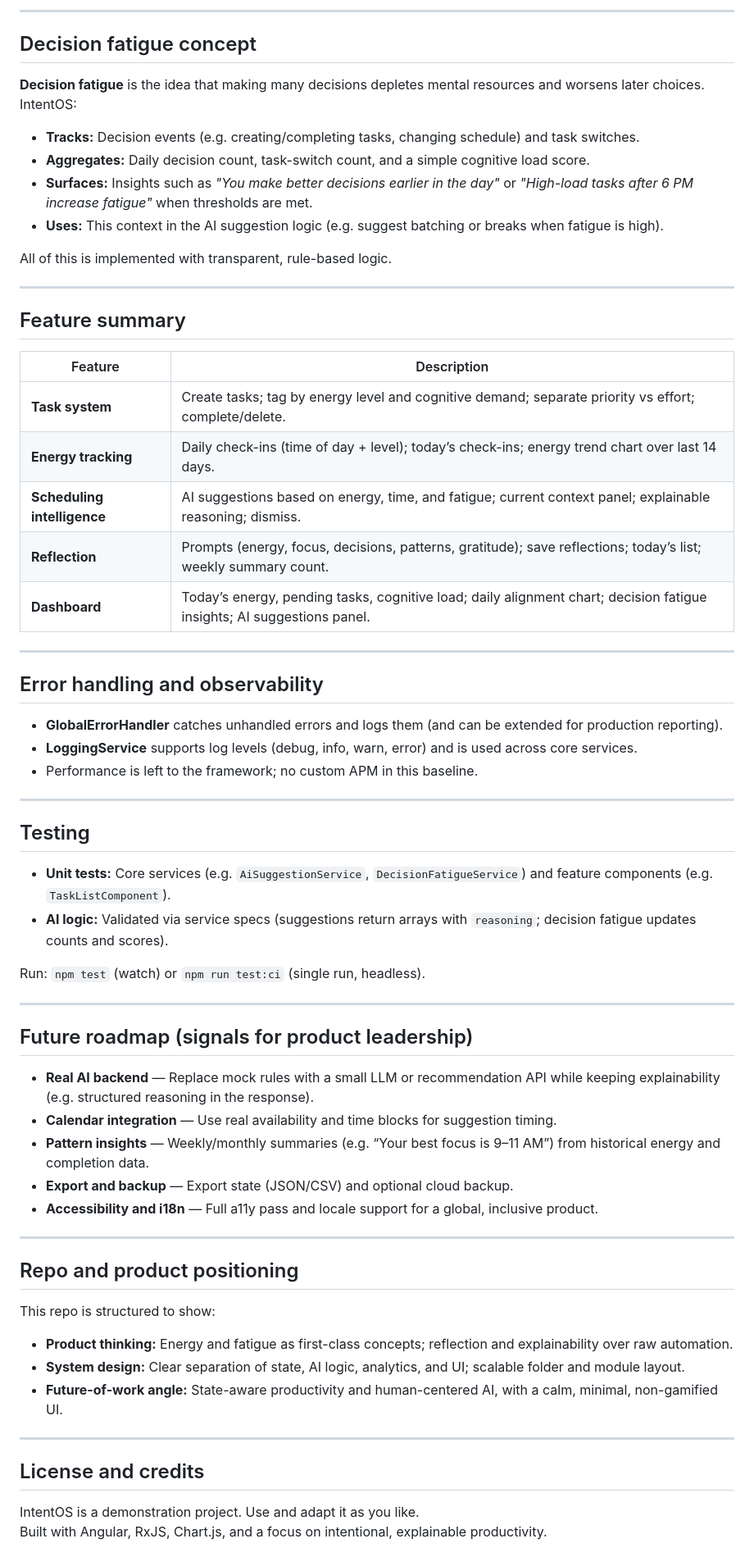
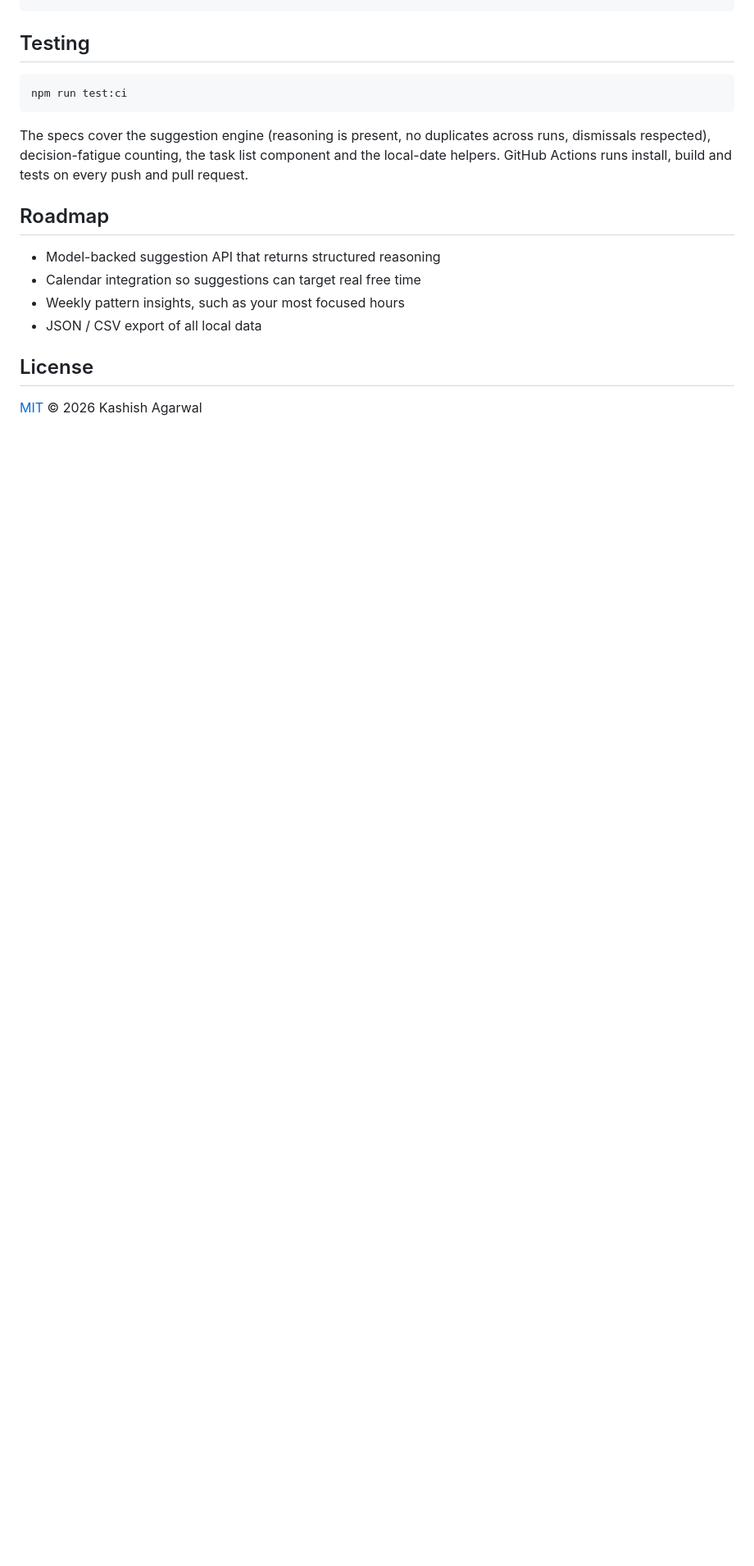
Before and after one commit to kashish14/AI-Augmented-Productivity-System, a Markdown page: README.md, the part around one of its changes. Shown at 82% size. Drawn GitHub-style; blank space fills up the shorter version.

````diff
--- a/README.md
+++ b/README.md
@@ -100,68 +112,19 @@ No neural networks; every suggestion can be traced to simple, human-readable rul
----
-
-## Decision fatigue concept
-
-**Decision fatigue** is the idea that making many decisions depletes mental resources and worsens later choices. IntentOS:
-
-- **Tracks:** Decision events (e.g. creating/completing tasks, changing schedule) and task switches.
-- **Aggregates:** Daily decision count, task-switch count, and a simple cognitive load score.
-- **Surfaces:** Insights such as *"You make better decisions earlier in the day"* or *"High-load tasks after 6 PM increase fatigue"* when thresholds are met.
-- **Uses:** This context in the AI suggestion logic (e.g. suggest batching or breaks when fatigue is high).
-
-All of this is implemented with transparent, rule-based logic.
-
----
-
-## Feature summary
-
-| Feature | Description |
-|--------|-------------|
-| **Task system** | Create tasks; tag by energy level and cognitive demand; separate priority vs effort; complete/delete. |
-| **Energy tracking** | Daily check-ins (time of day + level); today’s check-ins; energy trend chart over last 14 days. |
-| **Scheduling intelligence** | AI suggestions based on energy, time, and fatigue; current context panel; explainable reasoning; dismiss. |
-| **Reflection** | Prompts (energy, focus, decisions, patterns, gratitude); save reflections; today’s list; weekly summary count. |
-| **Dashboard** | Today’s energy, pending tasks, cognitive load; daily alignment chart; decision fatigue insights; AI suggestions panel. |
-
----
-
-## Error handling and observability
-
-- **GlobalErrorHandler** catches unhandled errors and logs them (and can be extended for production reporting).
-- **LoggingService** supports log levels (debug, info, warn, error) and is used across core services.
-- Performance is left to the framework; no custom APM in this baseline.
-
----
 
 ## Testing
 
-- **Unit tests:** Core services (e.g. `AiSuggestionService`, `DecisionFatigueService`) and feature components (e.g. `TaskListComponent`).
-- **AI logic:** Validated via service specs (suggestions return arrays with `reasoning`; decision fatigue updates counts and scores).
+```bash
+npm run test:ci
+```
 
-Run: `npm test` (watch) or `npm run test:ci` (single run, headless).
+The specs cover the suggestion engine (reasoning is present, no duplicates across runs, dismissals respected), decision-fatigue counting, the task list component and the local-date helpers. GitHub Actions runs install, build and tests on every push and pull request.
 
----
+## Roadmap
 
-## Future roadmap (signals for product leadership)
+- Model-backed suggestion API that returns structured reasoning
+- Calendar integration so suggestions can target real free time
+- Weekly pattern insights, such as your most focused hours
+- JSON / CSV export of all local data
 
-- **Real AI backend** — Replace mock rules with a small LLM or recommendation API while keeping explainability (e.g. structured reasoning in the response).
-- **Calendar integration** — Use real availability and time blocks for suggestion timing.
-- **Pattern insights** — Weekly/monthly summaries (e.g. “Your best focus is 9–11 AM”) from historical energy and completion data.
-- **Export and backup** — Export state (JSON/CSV) and optional cloud backup.
-- **Accessibility and i18n** — Full a11y pass and locale support for a global, inclusive product.
+## License
 
----
-
-## Repo and product positioning
-
-This repo is structured to show:
-
-- **Product thinking:** Energy and fatigue as first-class concepts; reflection and explainability over raw automation.
-- **System design:** Clear separation of state, AI logic, analytics, and UI; scalable folder and module layout.
-- **Future-of-work angle:** State-aware productivity and human-centered AI, with a calm, minimal, non-gamified UI.
-
----
-
-## License and credits
-
-IntentOS is a demonstration project. Use and adapt it as you like.
-Built with Angular, RxJS, Chart.js, and a focus on intentional, explainable productivity.
+[MIT](LICENSE) © 2026 Kashish Agarwal
````
Also changed, not shown: other parts of README.md (+94 -82 lines), docs/screenshots/dashboard.png (added), docs/screenshots/mobile-tasks.png (added), docs/screenshots/scheduling.png (added), 2 other files.
